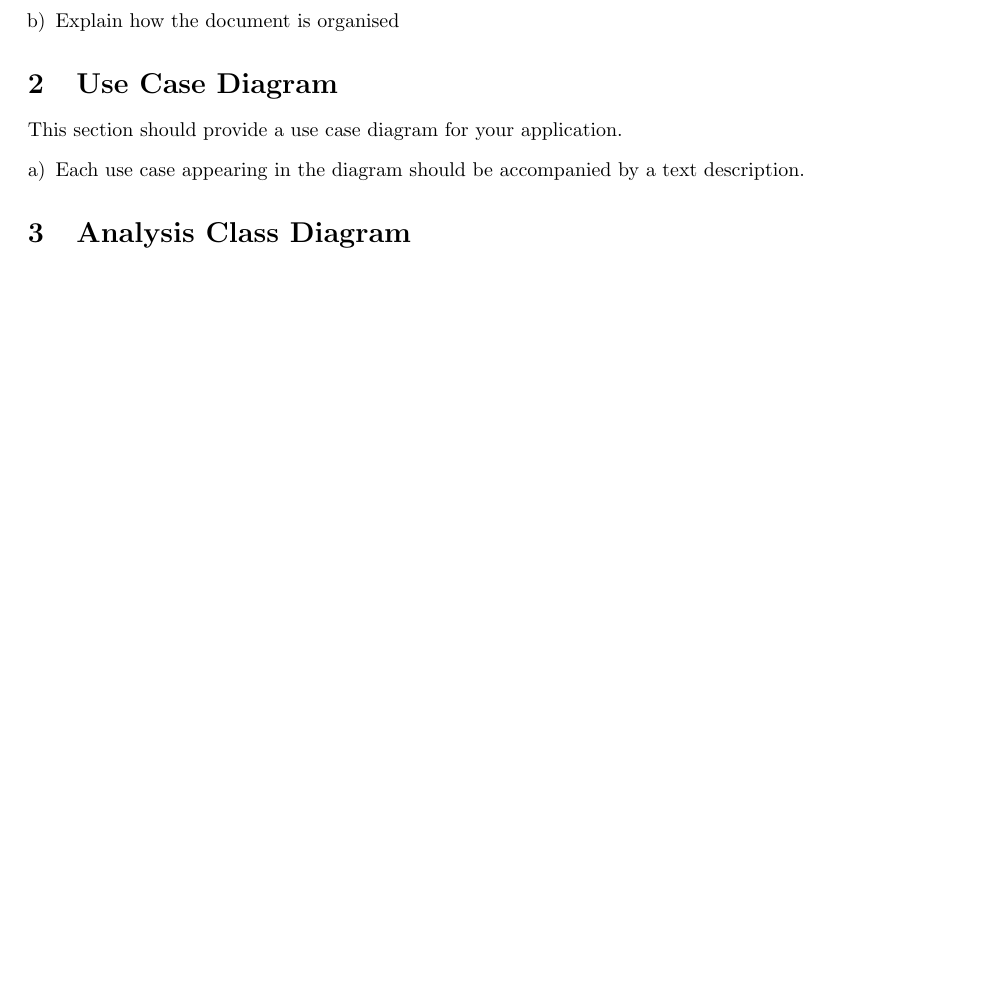
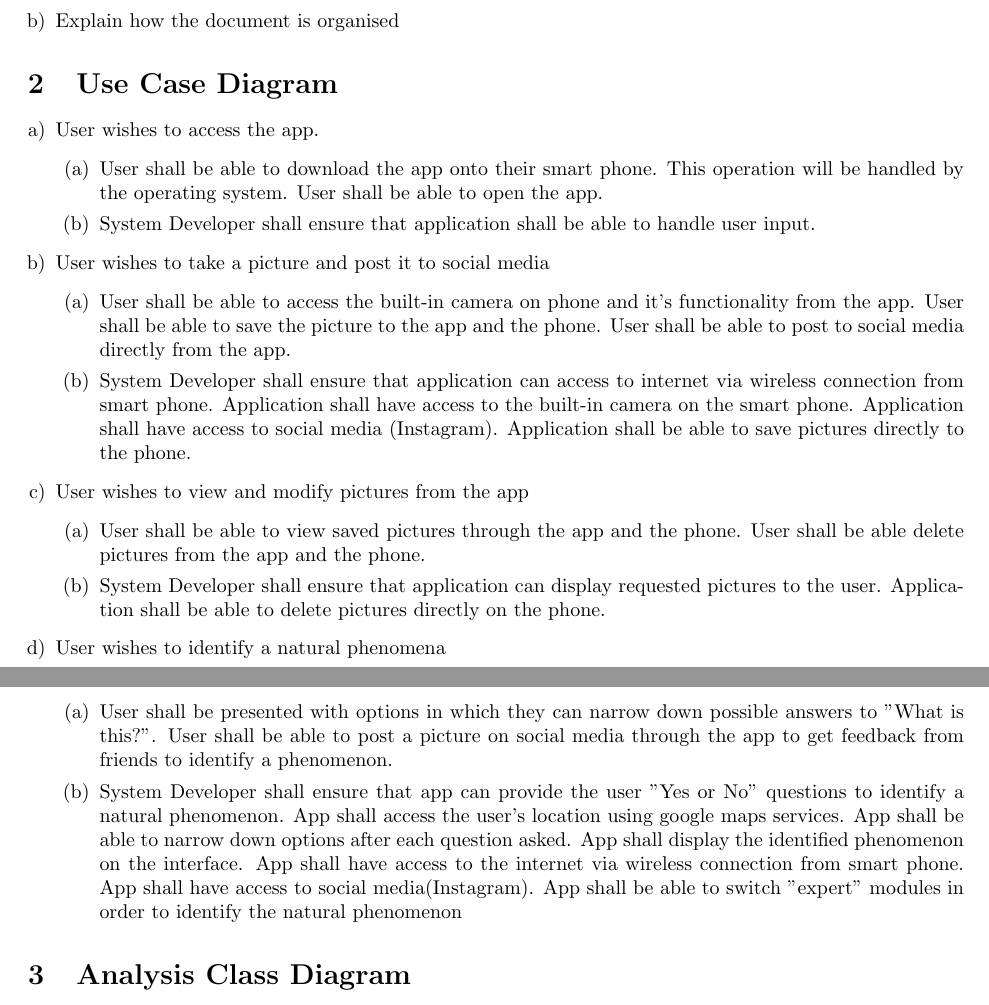
Before and after one commit to KevinHardy-Cooper/SFWRENG3A04, a LaTeX document (SE3A04_D2_Template.tex): part of page 1 of 3 before the commit and two parts of pages 1 and 2 of 4 after it, the two joined at a grey line, cut so that both start at the same text, the shorter picture padded with empty space. Compiled offline with pdfLaTeX.

Commit message:
Use Case

```diff
--- a/SE3A04_D2_Template.tex
+++ b/SE3A04_D2_Template.tex
@@ -70,10 +70,28 @@ This section should provide an brief overview of the entire document.
 
 \section{Use Case Diagram}
 \label{sec:use_case_diagram}
-% Begin Section
-This section should provide a use case diagram for your application.
+	\graphicspath{/UseCase.pdf}
 \begin{enumerate}[a)]
-	\item Each use case appearing in the diagram should be accompanied by a text description.
+	\item User wishes to access the app.
+	\begin{enumerate}
+		\item User shall be able to download the app onto their smart phone.  This operation will be handled by the operating system.  User shall be able to open the app.
+		\item System Developer shall ensure that application shall be able to handle user input.
+	\end{enumerate}
+	\item User wishes to take a picture and post it to social media
+	\begin{enumerate}
+		\item User shall be able to access the built-in camera on phone and it's functionality from the app.  User shall be able to save the picture to the app and the phone.  User shall be able to post to social media directly from the app.
+		\item System Developer shall ensure that application can access to internet via wireless connection from smart phone.  Application shall have access to the built-in camera on the smart phone.  Application shall have access to social media (Instagram).  Application shall be able to save pictures directly to the phone.
+	\end{enumerate}
+	\item User wishes to view and modify pictures from the app
+	\begin{enumerate}
+		\item User shall be able to view saved pictures through the app and the phone.  User shall be able delete pictures from the app and the phone.
+		\item System Developer shall ensure that application can display requested pictures to the user.  Application shall be able to delete pictures directly on the phone.
+	\end{enumerate}
+	\item User wishes to identify a natural phenomena
+	\begin{enumerate}
+		\item User shall be presented with options in which they can narrow down possible answers to "What is this?".  User shall be able to post a picture on social media through the app to get feedback from friends to identify a phenomenon.
+		\item System Developer shall ensure that app can provide the user "Yes or No" questions to identify a natural phenomenon.  App shall access the user's location using google maps services.  App shall be able to narrow down options after each question asked.  App shall display the identified phenomenon on the interface.  App shall have access to the internet via wireless connection from smart phone.  App shall have access to social media(Instagram).  App shall be able to switch "expert" modules in order to identify the natural phenomenon
+	\end{enumerate}
 \end{enumerate}
 % End Section
 
```
Also changed, not shown: UseCase.pdf (added), 1 other file.
